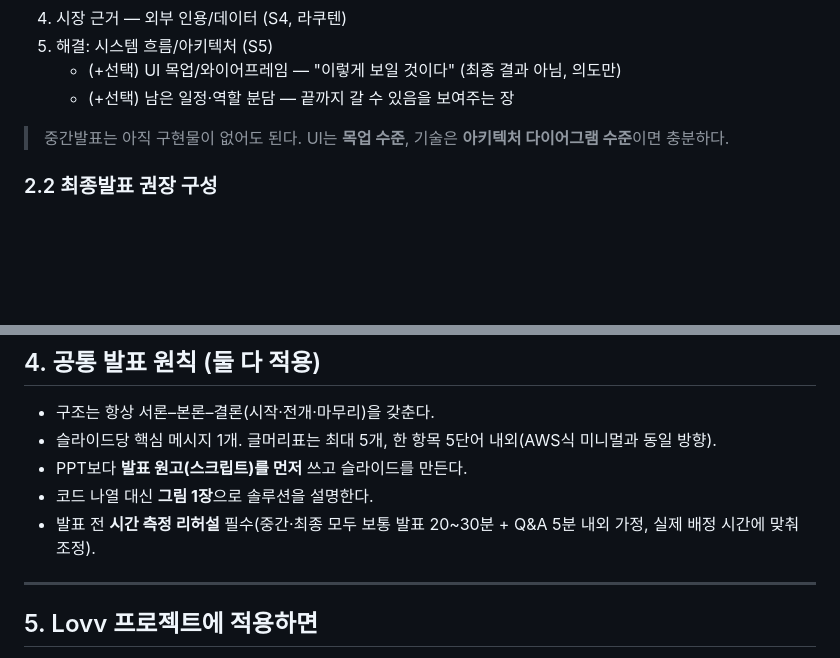
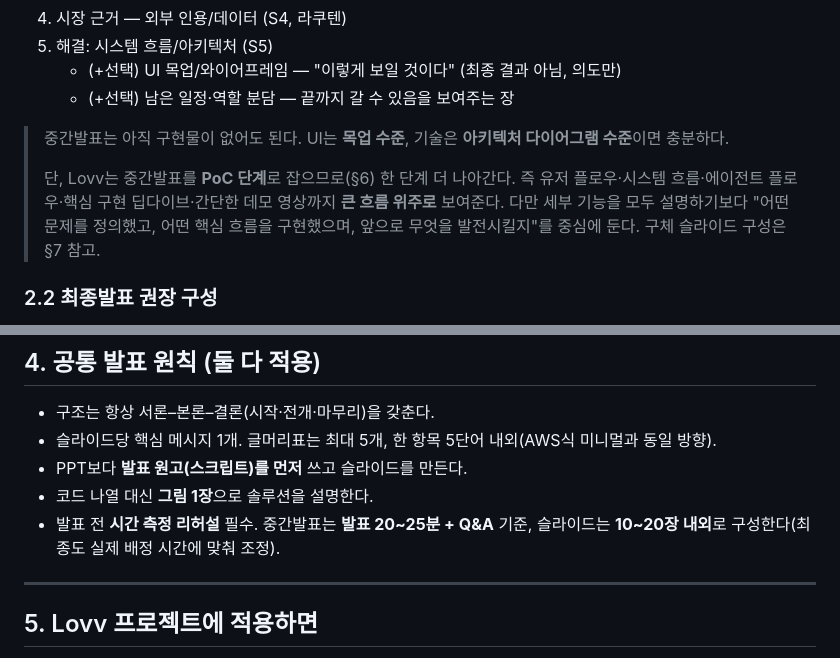
Before and after one commit to Joraemon-s-Secret-Gadgets/oh_my_documents, a Markdown page: docs/99_pptx/midterm_vs_final_presentation_guide.md, 2 parts joined by grey strips. Drawn GitHub-style; blank space fills up the shorter version.

Commit message:
docs(presentation-guide): add midterm intro composition section
Add the midterm slide composition section, 20-25min / 10-20 slide guidance, and the four-axis problem framing.

```diff
--- a/docs/99_pptx/midterm_vs_final_presentation_guide.md
+++ b/docs/99_pptx/midterm_vs_final_presentation_guide.md
@@ -36,6 +36,8 @@
    - (+선택) 남은 일정·역할 분담 — 끝까지 갈 수 있음을 보여주는 장
 
 > 중간발표는 아직 구현물이 없어도 된다. UI는 **목업 수준**, 기술은 **아키텍처 다이어그램 수준**이면 충분하다.
+>
+> 단, Lovv는 중간발표를 **PoC 단계**로 잡으므로(§6) 한 단계 더 나아간다. 즉 유저 플로우·시스템 흐름·에이전트 플로우·핵심 구현 딥다이브·간단한 데모 영상까지 **큰 흐름 위주로** 보여준다. 다만 세부 기능을 모두 설명하기보다 "어떤 문제를 정의했고, 어떤 핵심 흐름을 구현했으며, 앞으로 무엇을 발전시킬지"를 중심에 둔다. 구체 슬라이드 구성은 §7 참고.
 
 ### 2.2 최종발표 권장 구성
 
@@ -75,7 +77,7 @@
 - 슬라이드당 핵심 메시지 1개. 글머리표는 최대 5개, 한 항목 5단어 내외(AWS식 미니멀과 동일 방향).
 - PPT보다 **발표 원고(스크립트)를 먼저** 쓰고 슬라이드를 만든다.
 - 코드 나열 대신 **그림 1장**으로 솔루션을 설명한다.
-- 발표 전 **시간 측정 리허설** 필수(중간·최종 모두 보통 발표 20~30분 + Q&A 5분 내외 가정, 실제 배정 시간에 맞춰 조정).
+- 발표 전 **시간 측정 리허설** 필수. 중간발표는 **발표 20~25분 + Q&A** 기준, 슬라이드는 **10~20장 내외**로 구성한다(최종도 실제 배정 시간에 맞춰 조정).
 
 ---
 
```
Also changed, not shown: other parts of docs/99_pptx/midterm_vs_final_presentation_guide.md (+41 -0 lines).
